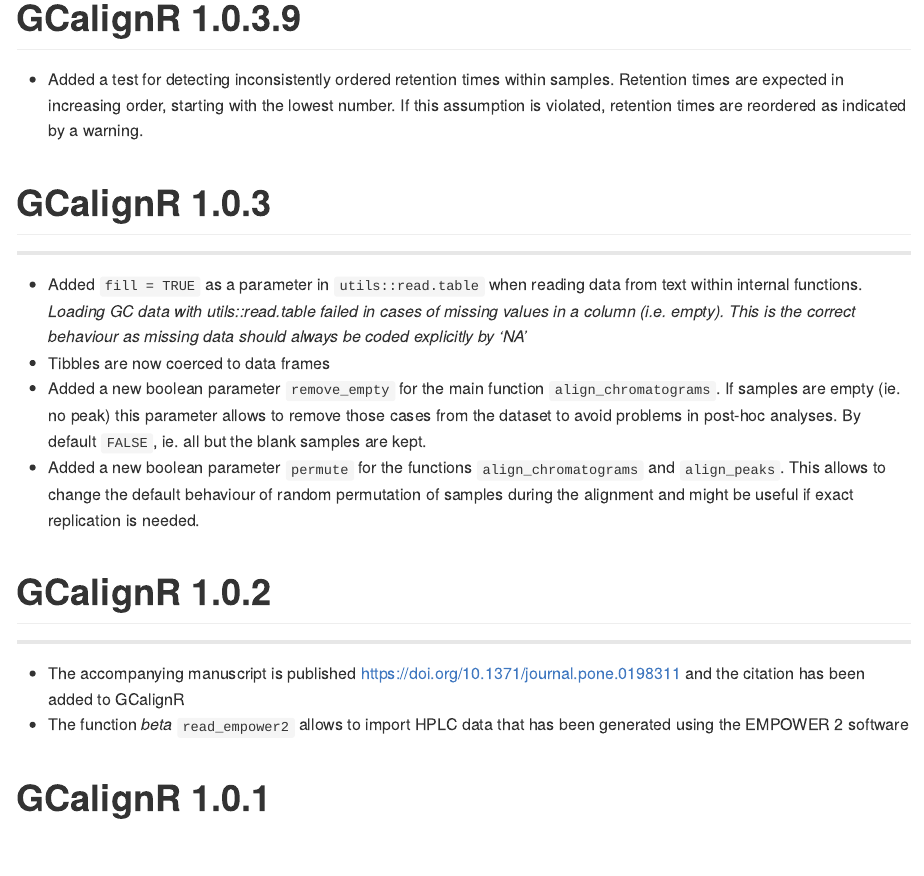
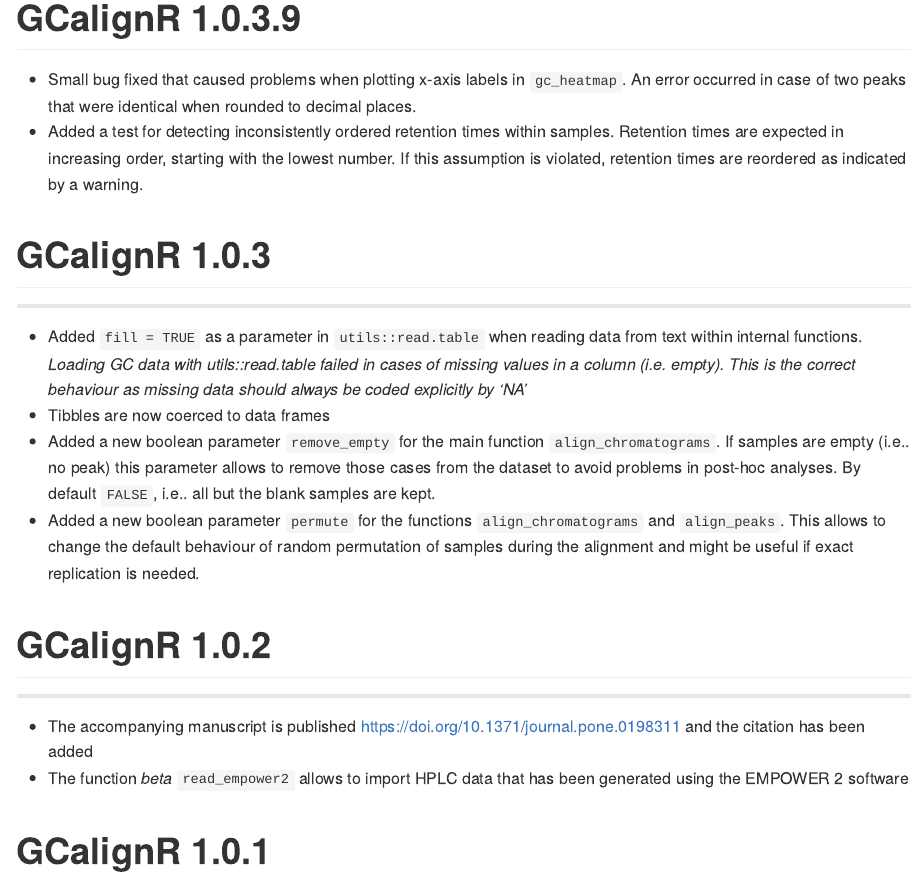
Before and after one commit to mottensmann/GCalignR, an R Markdown document (NEWS.rmd): the page in a window 1100 px wide, from its top. Rendered offline with R 4.5, knitr and Pandoc, with nearby package versions.

Commit message:
Minor update

```diff
--- a/NEWS.rmd
+++ b/NEWS.rmd
@@ -4,19 +4,20 @@ html_preview: false
 ---
 
 # GCalignR 1.0.3.9
+* Small bug fixed that caused problems when plotting x-axis labels in `gc_heatmap`. An error occurred in case of two peaks that were identical when rounded to decimal places.
 * Added a test for detecting inconsistently ordered retention times within samples. Retention times are expected in increasing order, starting with the lowest number. If this assumption is violated, retention times are reordered as indicated by a warning.
 
 # GCalignR 1.0.3
 ___
 * Added `fill = TRUE` as a parameter in `utils::read.table` when reading data from text within internal functions. *Loading GC data with utils::read.table failed in cases of missing values in a column (i.e. empty). This is the correct behaviour as missing data should always be coded explicitly by 'NA'*
 * Tibbles are now coerced to data frames
-* Added a new boolean parameter `remove_empty` for the main function `align_chromatograms`. If samples are empty  (ie. no peak) this parameter allows to remove those cases from the dataset to avoid problems in post-hoc analyses. By default `FALSE`, ie. all but the blank samples are kept.
+* Added a new boolean parameter `remove_empty` for the main function `align_chromatograms`. If samples are empty  (i.e.. no peak) this parameter allows to remove those cases from the dataset to avoid problems in post-hoc analyses. By default `FALSE`, i.e.. all but the blank samples are kept.
 * Added a new boolean parameter `permute` for the functions `align_chromatograms` and `align_peaks`. This allows to change the default behaviour of random permutation of samples during the alignment and might be useful if exact replication is needed.
 
 # GCalignR 1.0.2
 ___
 
-* The accompanying manuscript is published <https://doi.org/10.1371/journal.pone.0198311> and the citation has been added to GCalignR
+* The accompanying manuscript is published <https://doi.org/10.1371/journal.pone.0198311> and the citation has been added
 * The function *beta* `read_empower2` allows to import HPLC data that has been generated using the EMPOWER 2 software
 
 # GCalignR 1.0.1
```
Also changed, not shown: R/GC_Heatmap.R (+2 -1 lines), NEWS.md, README.md, 1 other file.
